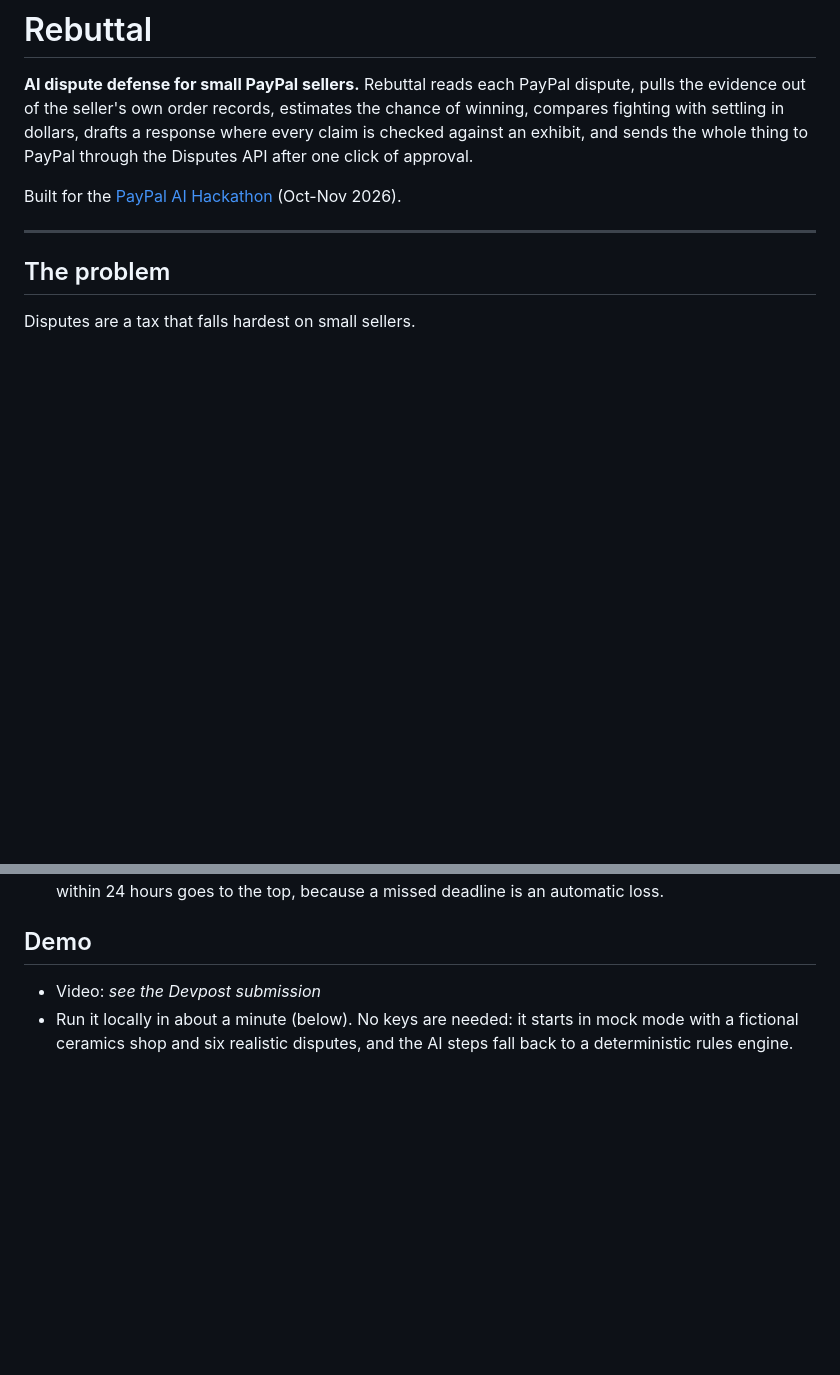
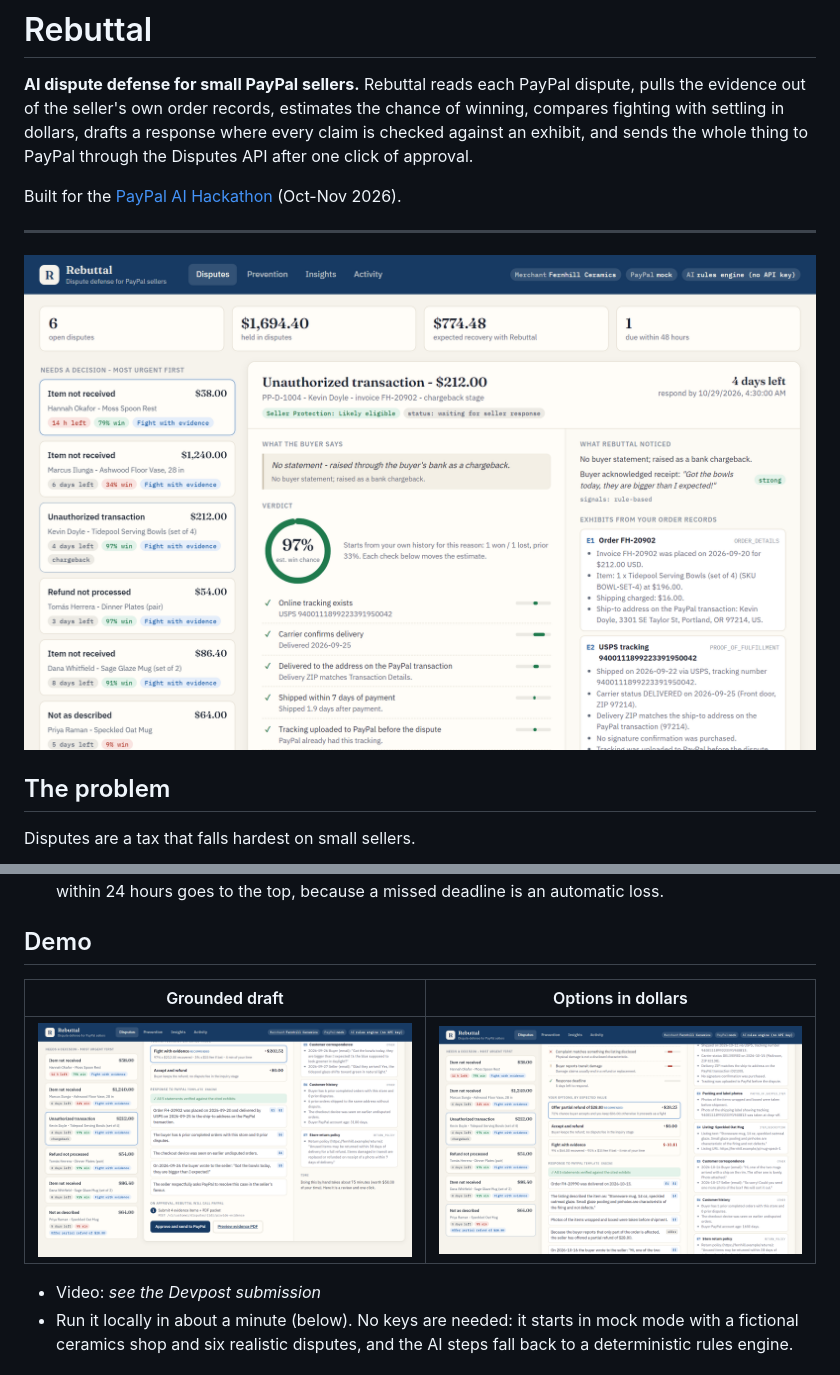
Before and after one commit to Joshuamathewj2/rebuttal, a Markdown page: README.md, 2 parts joined by grey strips. GitHub-like rendering; pictures changed too: docs/screenshot-case.png (added), docs/screenshot-grounded-draft.png (added), docs/screenshot-options.png (added); blank space fills up the shorter version.

Commit message:
Screenshots, Devpost write-up, sign formatting for negative EV
Co-Authored-By: Claude Opus 5.5 <noreply@anthropic.com>

```diff
--- a/README.md
+++ b/README.md
@@ -5,6 +5,8 @@
 Built for the [PayPal AI Hackathon](https://paypalaihackathon.devpost.com/) (Oct-Nov 2026).
 
 ---
+
+![Rebuttal case view](docs/screenshot-case.png)
 
 ## The problem
 
@@ -35,6 +37,11 @@ None of these answers the seller's actual question: **"Should I fight this one,
 6. **Triage by urgency.** The queue is ordered by money at stake against time left, and anything due within 24 hours goes to the top, because a missed deadline is an automatic loss.
 
 ## Demo
+
+| Grounded draft | Options in dollars |
+|---|---|
+| ![](docs/screenshot-grounded-draft.png) | ![](docs/screenshot-options.png) |
+
 
 - Video: _see the Devpost submission_
 - Run it locally in about a minute (below). No keys are needed: it starts in mock mode with a fictional ceramics shop and six realistic disputes, and the AI steps fall back to a deterministic rules engine.
```
Also changed, not shown: docs/devpost-story.md (added, +56 -0 lines), docs/thumbnail.png (added), 1 other file.
